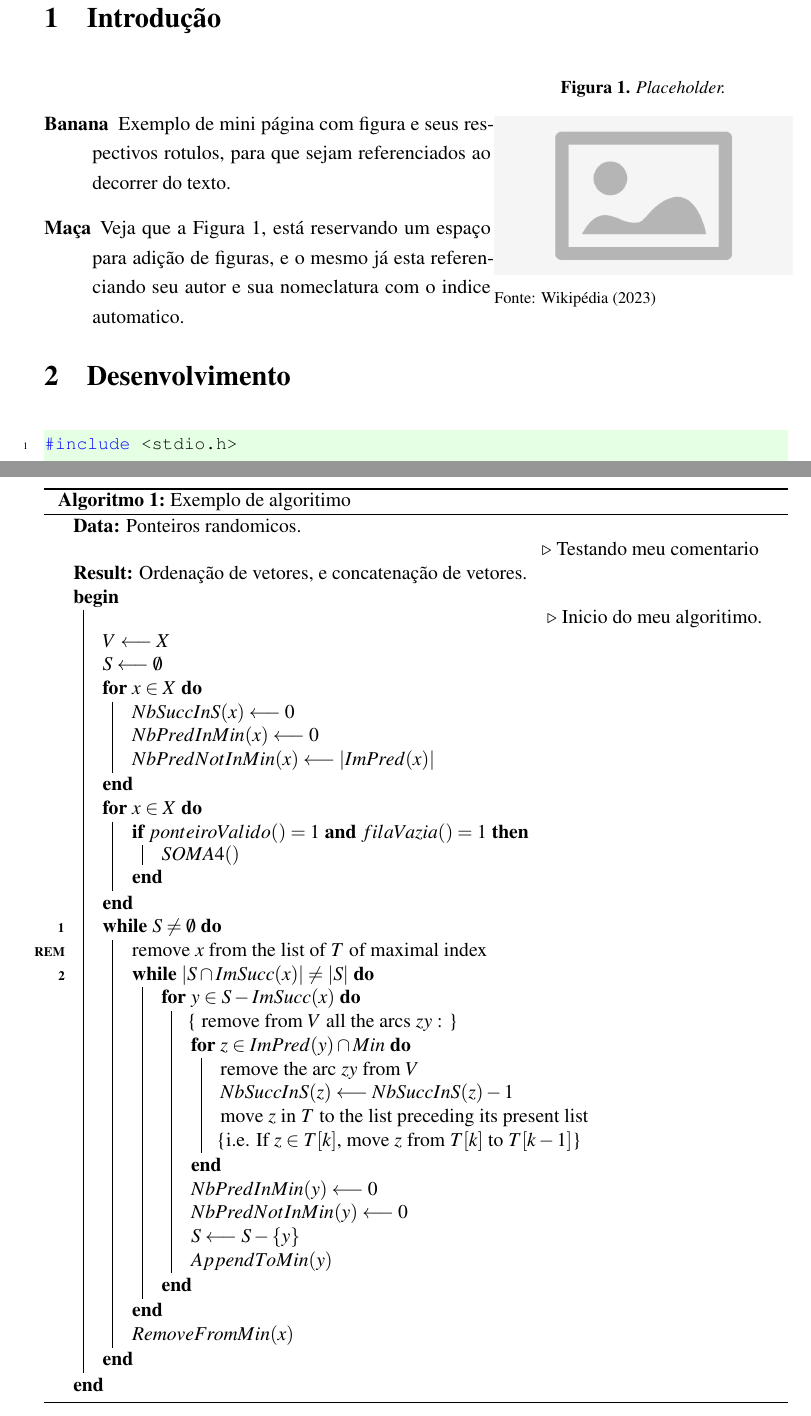
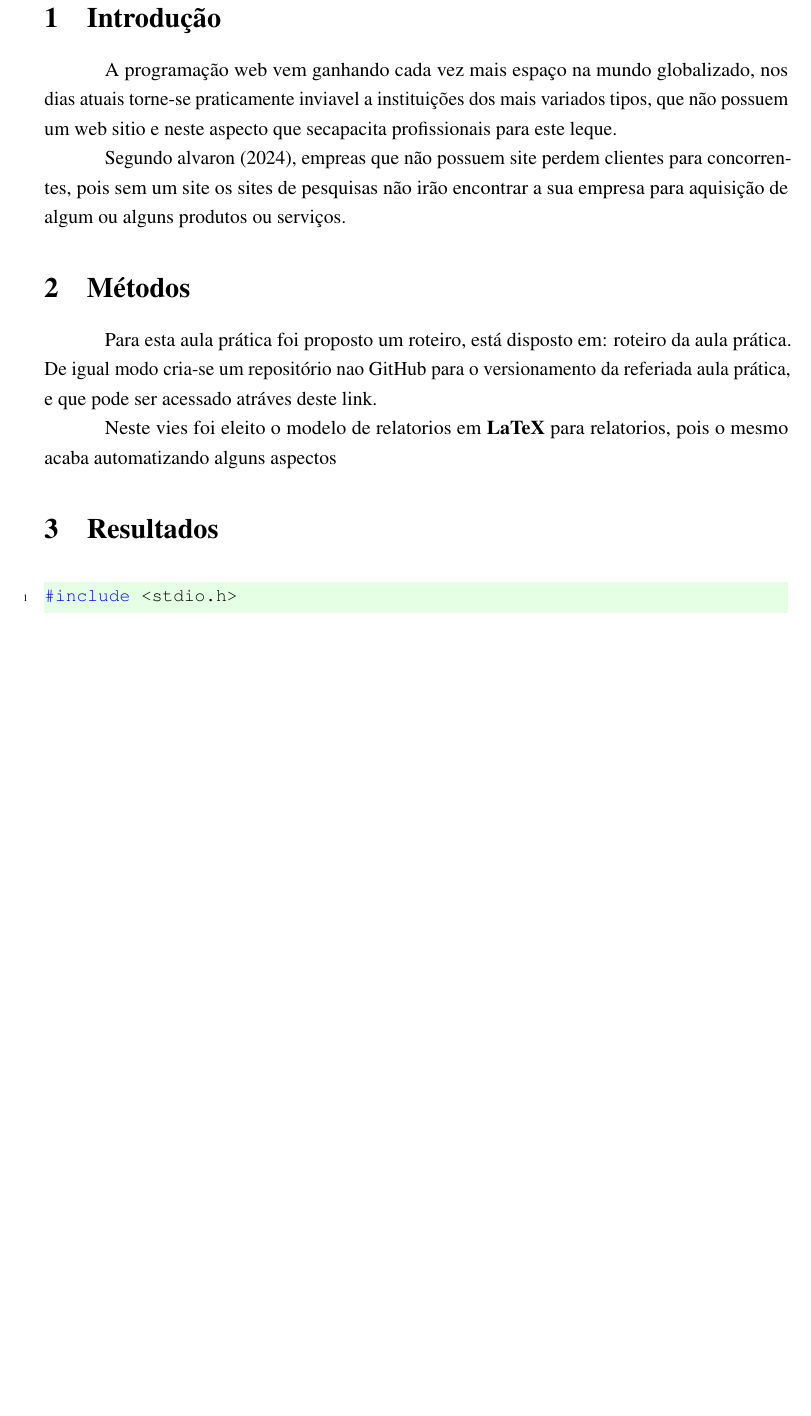
Before and after one commit to ENGENHARIA-DE-SOFTWARE-UNOPAR/web-project, a LaTeX document (main.tex, which reads text/write.tex): two parts of pages 4 and 9 of 10 before the commit and part of page 4 of 7 after it, the two joined at a grey line, cut so that both start at the same text, the shorter picture padded with empty space. The pictures show the PDF file main.pdf that the author committed with the source.

Commit message:
update relatorio final

```diff
--- a/text/write.tex
+++ b/text/write.tex
@@ -1,15 +1,14 @@
 
 \section{Introdução}
+
+\par A programação web vem ganhando cada vez mais espaço na mundo globalizado, nos dias atuais torne-se praticamente inviavel a instituições dos mais variados tipos, que não possuem um web sitio e neste aspecto que secapacita profissionais para este leque.
+\par Segundo \citeonline{alvaron:2024}, empreas que não possuem site perdem clientes para concorrentes, pois sem um site os sites de pesquisas não irão encontrar a sua empresa para aquisição de algum ou alguns produtos ou serviços.
 
 
 
 
-\noindent \begin{minipage}[c]{0.6\textwidth}
-  \vspace {1cm}
-  \begin{description}
-    \item [Banana] Exemplo de mini página com figura e seus respectivos rotulos, para que sejam referenciados ao decorrer do texto.
-    \item [Maça] Veja que a Figura \ref{fig:place}, está reservando um espaço para adição de figuras, e o mesmo já esta referenciando seu autor e sua nomeclatura com o indice automatico.
-  \end{description}
+\section{Métodos}
+\par Para esta aula prática foi proposto um roteiro, está disposto em: \href {https://github.com/ENGENHARIA-DE-SOFTWARE-UNOPAR/web-project/blob/main/Roteiro%20aula%20pr%C3%A1tica.pdf} {roteiro da aula prática}. De igual modo cria-se um repositório nao GitHub para o versionamento da referiada aula prática, e que pode ser acessado atráves deste \href {https://github.com/ENGENHARIA-DE-SOFTWARE-UNOPAR/web-project} {link}.
+\par Neste vies foi eleito o modelo de relatorios em \textbf{LaTeX} para relatorios, pois o mesmo acaba automatizando alguns aspectos
 
-\end{minipage}
-\begin{minipage}[c]{0.4\textwidth}
+\section{Resultados}
@@ -70,46 +53,7 @@ E para referenciar a figura \ref{fig:imagem_massa} utilize dessa forma.
 
 \section{Conclusões}
 
-\begin{algorithm}
-\DontPrintSemicolon
-\KwData{Ponteiros randomicos.} \Comment{Testando meu comentario} \\
-\KwResult{Ordenação de vetores, e concatenação de vetores.}
 
-\Begin{ \Comment{Inicio do meu algoritimo.} \\
-$V \longleftarrow X$\;
-$S \longleftarrow \emptyset$\;
-\For{$x\in X$}{
-  $NbSuccInS(x) \longleftarrow 0$\;
-  $NbPredInMin(x) \longleftarrow 0$\;
-  $NbPredNotInMin(x) \longleftarrow |ImPred(x)|$\;
-}
-\For{$x \in X$}{
-  \If{$ponteiroValido() = 1$ {\bf and} $filaVazia() = 1$}{
-    $SOMA4()$}
-    }
-\nl\While{$S \neq \emptyset$}{\label{InRes1}
-\nlset{REM} remove $x$ from the list of $T$ of maximal index\;\label{InResR}
-\lnl{InRes2}\While{$|S \cap ImSucc(x)| \neq |S|$}{
-\For{$ y \in S-ImSucc(x)$}{
-\{ remove from $V$ all the arcs $zy$ : \}\;
-\For{$z \in ImPred(y) \cap Min$}{
-remove the arc $zy$ from $V$\;
-$NbSuccInS(z) \longleftarrow NbSuccInS(z) - 1$\;
-move $z$ in $T$ to the list preceding its present list\;
-\{i.e. If $z \in T[k]$, move $z$ from $T[k]$ to
-$T[k-1]$\}\;
-}
-$NbPredInMin(y) \longleftarrow 0$\;
-$NbPredNotInMin(y) \longleftarrow 0$\;
-$S \longleftarrow S - \{y\}$\;
-$AppendToMin(y)$\;
-}
-}
-$RemoveFromMin(x)$\;
-}
-}
-\caption{Exemplo de algoritimo}
-\end{algorithm}
 
 
   %$X \xLongleftarrow[\text{NATAN}]{\text{OGLIARI}} Y $ %COM TEXTO
```
Also changed, not shown: text/ref.bib (+7 -7 lines), main.pdf, text/write.tex (16 more changed lines).
